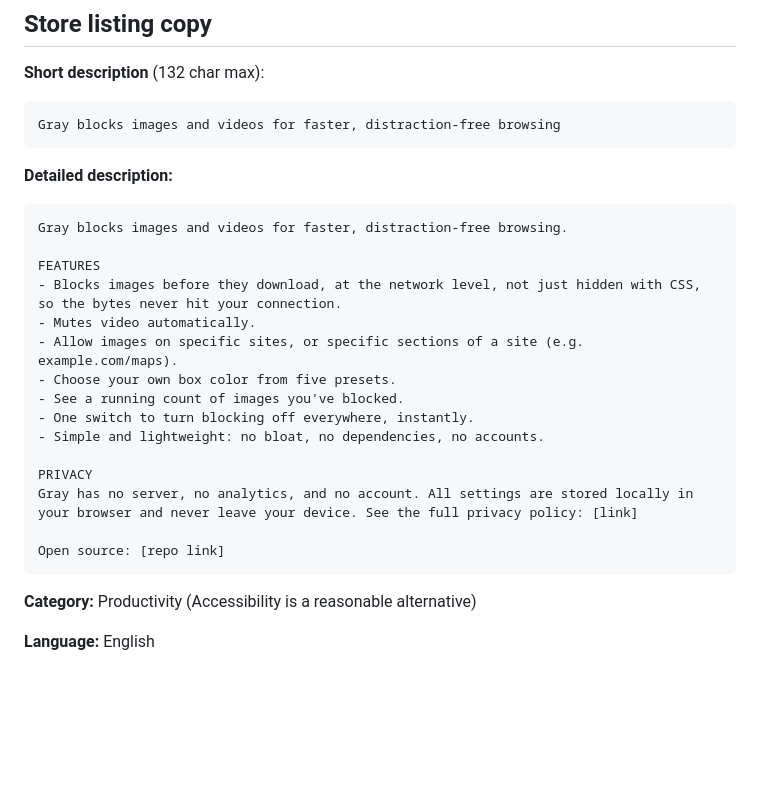
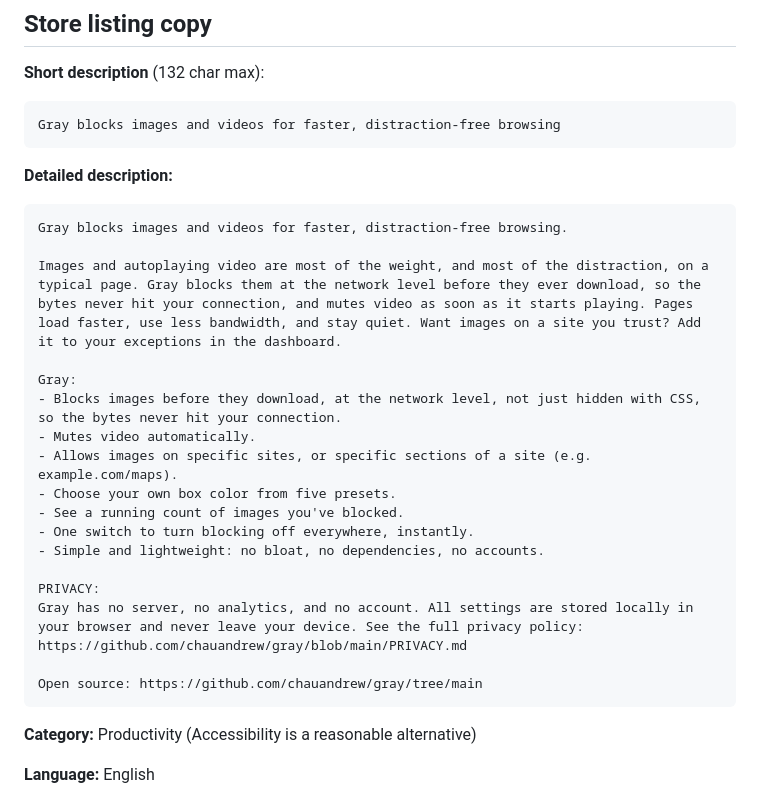
Before and after one commit to chauandrew/gray, a Markdown page: CHROME_STORE_LISTING.md, the part around the change. Drawn GitHub-style; blank space fills up the shorter version.

Commit message:
Expand the store listing description into full sentences
Fills in the real privacy policy and repo URLs, and keeps the
"no click language" rule intact by rephrasing the one leftover
"in one click" line the same way the README already was.

Co-Authored-By: Claude Sonnet 5 <noreply@anthropic.com>

````diff
--- a/CHROME_STORE_LISTING.md
+++ b/CHROME_STORE_LISTING.md
@@ -27,19 +27,21 @@ Gray blocks images and videos for faster, distraction-free browsing
 ```
 Gray blocks images and videos for faster, distraction-free browsing.
 
-FEATURES
+Images and autoplaying video are most of the weight, and most of the distraction, on a typical page. Gray blocks them at the network level before they ever download, so the bytes never hit your connection, and mutes video as soon as it starts playing. Pages load faster, use less bandwidth, and stay quiet. Want images on a site you trust? Add it to your exceptions in the dashboard.
+
+Gray:
 - Blocks images before they download, at the network level, not just hidden with CSS, so the bytes never hit your connection.
 - Mutes video automatically.
-- Allow images on specific sites, or specific sections of a site (e.g. example.com/maps).
+- Allows images on specific sites, or specific sections of a site (e.g. example.com/maps).
 - Choose your own box color from five presets.
 - See a running count of images you've blocked.
 - One switch to turn blocking off everywhere, instantly.
 - Simple and lightweight: no bloat, no dependencies, no accounts.
 
-PRIVACY
-Gray has no server, no analytics, and no account. All settings are stored locally in your browser and never leave your device. See the full privacy policy: [link]
+PRIVACY:
+Gray has no server, no analytics, and no account. All settings are stored locally in your browser and never leave your device. See the full privacy policy: https://github.com/chauandrew/gray/blob/main/PRIVACY.md
 
-Open source: [repo link]
+Open source: https://github.com/chauandrew/gray/tree/main
 ```
 
 **Category:** Productivity (Accessibility is a reasonable alternative)
````
